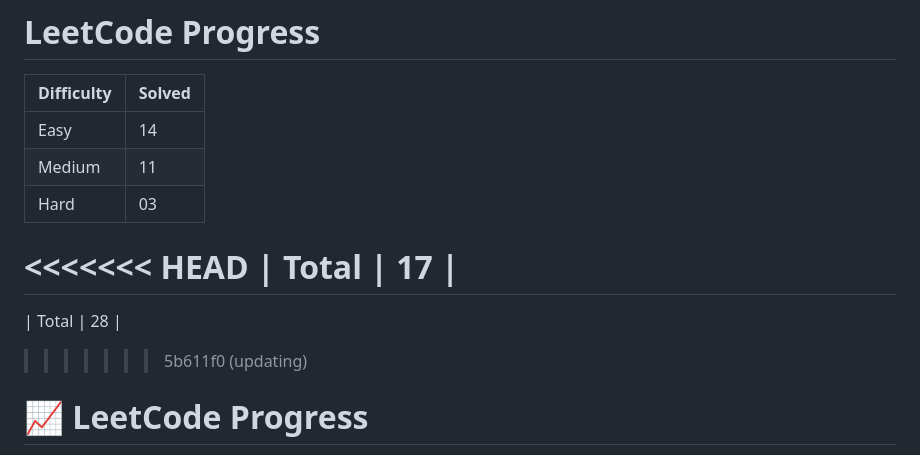
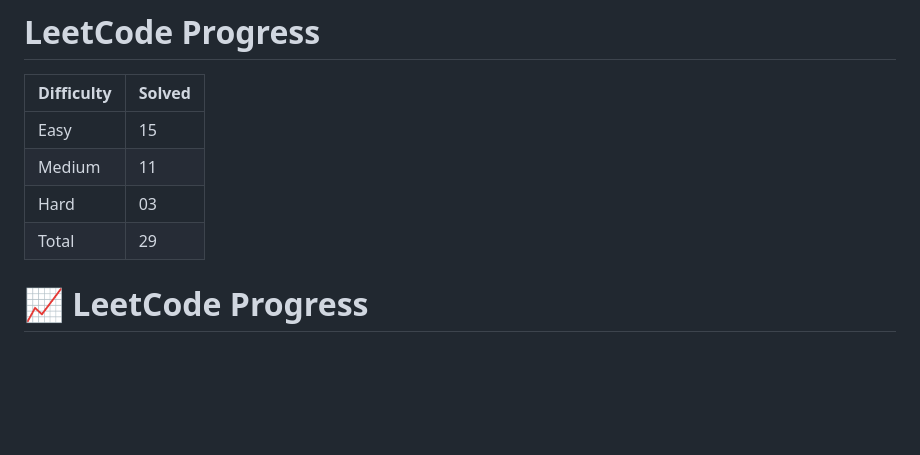
Before and after one commit to Ronit049/Leetcode, a Markdown page: PROGRESS.md, the part around the change. Drawn GitHub-style; blank space fills up the shorter version.

Commit message:
updating progress

```diff
--- a/PROGRESS.md
+++ b/PROGRESS.md
@@ -2,14 +2,10 @@
 
 | Difficulty | Solved |
 |------------|--------|
-| Easy       | 14     |
+| Easy       | 15     |
 | Medium     | 11     |
 | Hard       | 03     |
-<<<<<<< HEAD
-| Total      | 17     |
-=======
-| Total      | 28     |
->>>>>>> 5b611f0 (updating)
+| Total      | 29     |
 # 📈 LeetCode Progress
 
 > **My journey of mastering Data Structures & Algorithms through consistent problem solving.**
```
